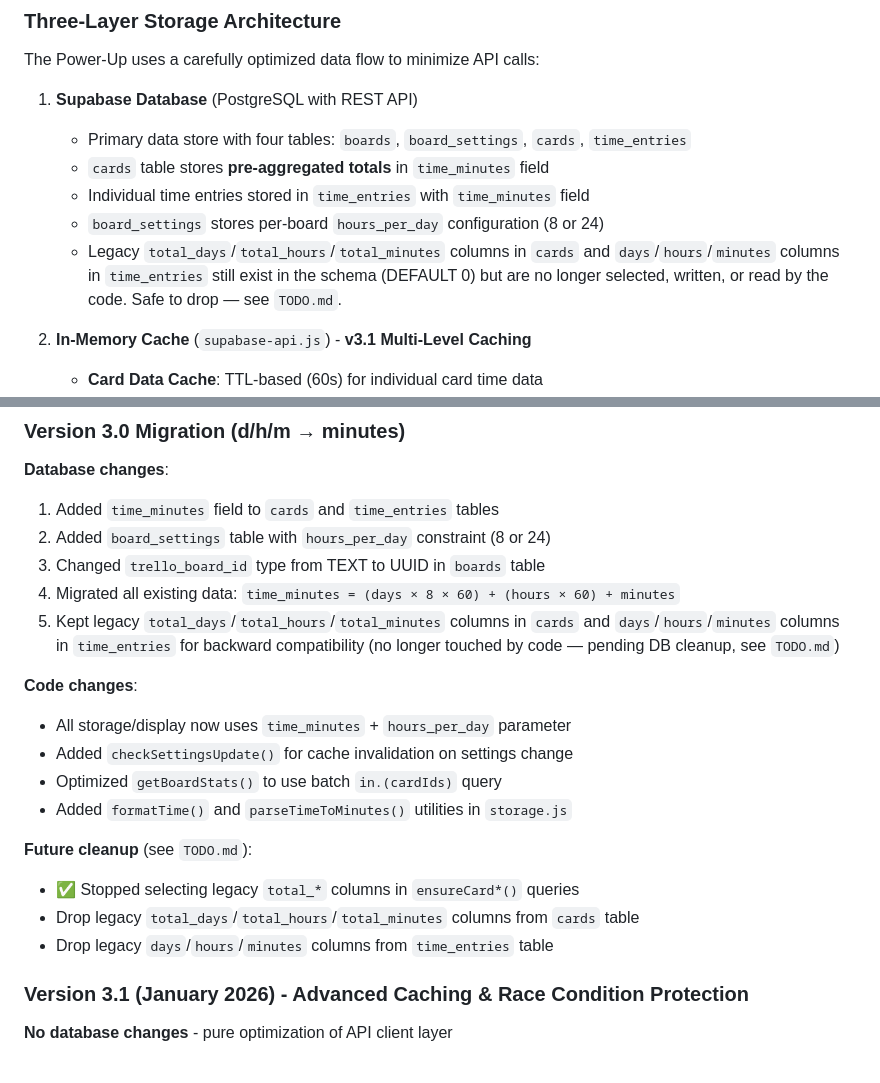
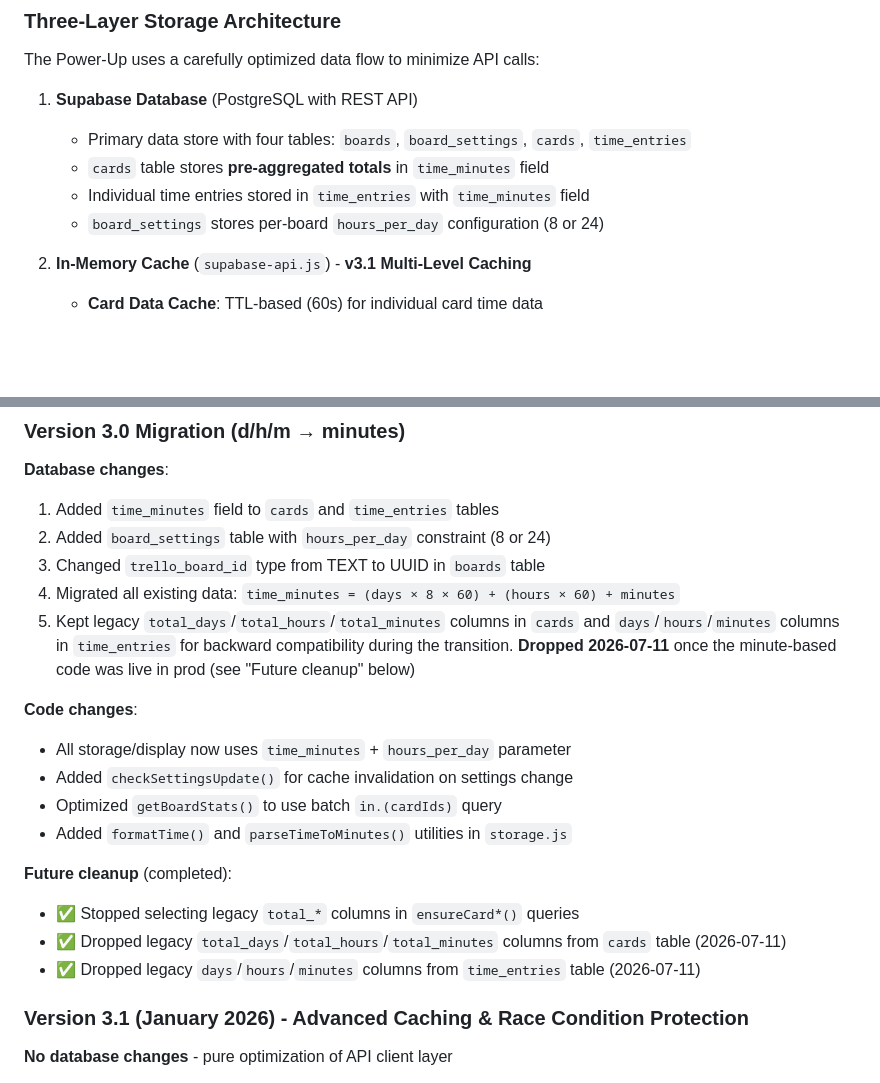
Before and after one commit to Zelyakin/trello-tnm-powerup, a Markdown page: CLAUDE.md, 2 parts joined by grey strips. Drawn GitHub-style; blank space fills up the shorter version.

```diff
--- a/CLAUDE.md
+++ b/CLAUDE.md
@@ -26,9 +26,6 @@ The Power-Up uses a carefully optimized data flow to minimize API calls:
    - `cards` table stores **pre-aggregated totals** in `time_minutes` field
    - Individual time entries stored in `time_entries` with `time_minutes` field
    - `board_settings` stores per-board `hours_per_day` configuration (8 or 24)
-   - Legacy `total_days`/`total_hours`/`total_minutes` columns in `cards` and
-     `days`/`hours`/`minutes` columns in `time_entries` still exist in the schema (DEFAULT 0)
-     but are no longer selected, written, or read by the code. Safe to drop — see `TODO.md`.
 
 2. **In-Memory Cache** (`supabase-api.js`) - **v3.1 Multi-Level Caching**
    - **Card Data Cache**: TTL-based (60s) for individual card time data
@@ -416,7 +413,7 @@ If modifying database schema:
 2. Added `board_settings` table with `hours_per_day` constraint (8 or 24)
 3. Changed `trello_board_id` type from TEXT to UUID in `boards` table
 4. Migrated all existing data: `time_minutes = (days × 8 × 60) + (hours × 60) + minutes`
-5. Kept legacy `total_days`/`total_hours`/`total_minutes` columns in `cards` and `days`/`hours`/`minutes` columns in `time_entries` for backward compatibility (no longer touched by code — pending DB cleanup, see `TODO.md`)
+5. Kept legacy `total_days`/`total_hours`/`total_minutes` columns in `cards` and `days`/`hours`/`minutes` columns in `time_entries` for backward compatibility during the transition. **Dropped 2026-07-11** once the minute-based code was live in prod (see "Future cleanup" below)
 
 **Code changes**:
 - All storage/display now uses `time_minutes` + `hours_per_day` parameter
@@ -424,10 +421,10 @@ If modifying database schema:
 - Optimized `getBoardStats()` to use batch `in.(cardIds)` query
 - Added `formatTime()` and `parseTimeToMinutes()` utilities in `storage.js`
 
-**Future cleanup** (see `TODO.md`):
+**Future cleanup** (completed):
 - ✅ Stopped selecting legacy `total_*` columns in `ensureCard*()` queries
-- Drop legacy `total_days`/`total_hours`/`total_minutes` columns from `cards` table
-- Drop legacy `days`/`hours`/`minutes` columns from `time_entries` table
+- ✅ Dropped legacy `total_days`/`total_hours`/`total_minutes` columns from `cards` table (2026-07-11)
+- ✅ Dropped legacy `days`/`hours`/`minutes` columns from `time_entries` table (2026-07-11)
 
 ### Version 3.1 (January 2026) - Advanced Caching & Race Condition Protection
 
```
Also changed, not shown: README.md (+1 -9 lines), TODO.md (+5 -20 lines).
